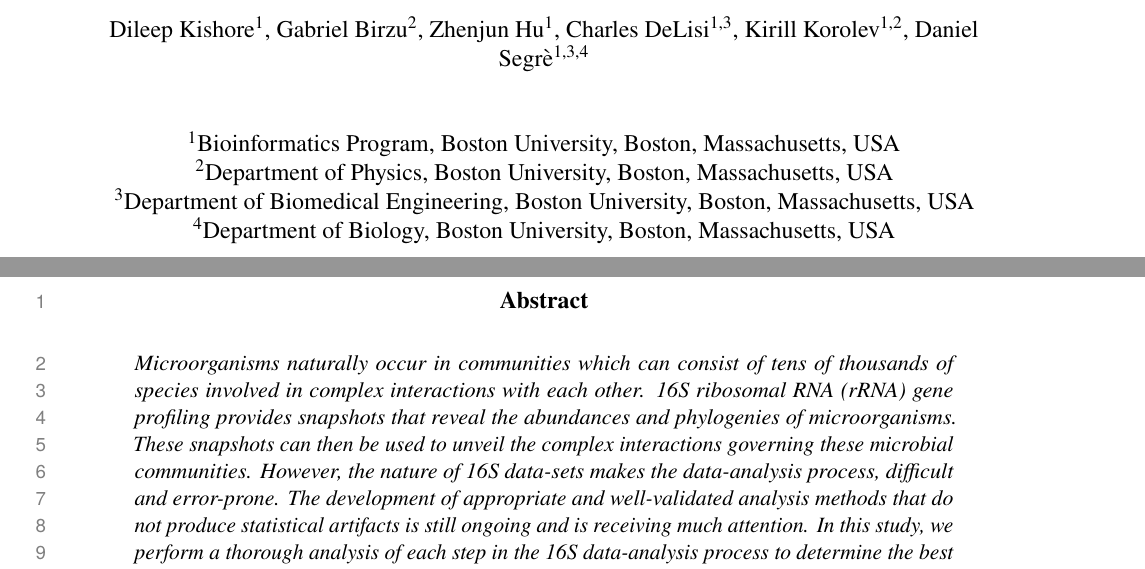
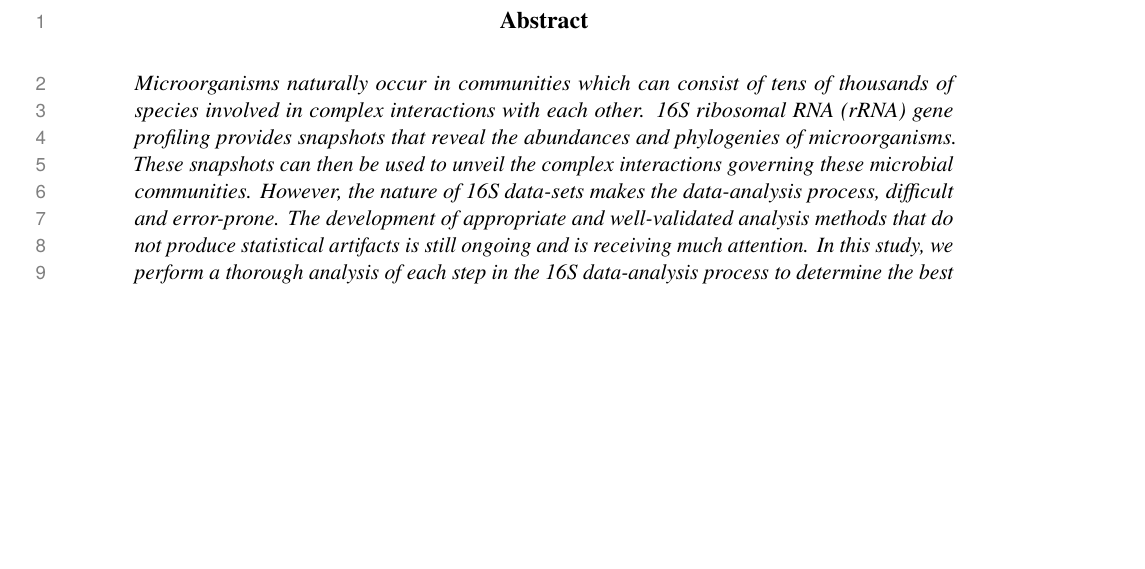
Before and after one commit to segrelab/MiCoNE-pipeline-paper, a LaTeX paper (main.tex, which reads sections/coverpage.tex): two parts of pages 1 and 2 of 22 before the commit and part of page 2 of 22 after it, the two joined at a grey line, cut at the place of the change, the shorter picture padded with empty space. Compiled offline with pdfLaTeX.

Commit message:
Update Coverpage

```diff
--- a/sections/coverpage.tex
+++ b/sections/coverpage.tex
@@ -20,20 +20,20 @@
 
 % AUTHOR SECTION
 
-  \vspace{1.5 cm}
-  Dileep Kishore\textsuperscript{1},
-  Gabriel Birzu\textsuperscript{2},
-  Zhenjun Hu\textsuperscript{1},
-  Charles DeLisi\textsuperscript{1,3},
-  Kirill Korolev\textsuperscript{1,2},
-  Daniel Segr\`{e}\textsuperscript{1,3,4}\\
-  \vspace{1cm}
-  \textsuperscript{1}Bioinformatics Program, Boston University, Boston, Massachusetts, USA\\
-  \textsuperscript{2}Department of Physics, Boston University, Boston, Massachusetts, USA\\
-  \textsuperscript{3}Department of Biomedical Engineering, Boston University, Boston, Massachusetts, USA\\
-  \textsuperscript{4}Department of Biology, Boston University, Boston, Massachusetts, USA\\
+  % \vspace{1.5 cm}
+  % Dileep Kishore\textsuperscript{1},
+  % Gabriel Birzu\textsuperscript{2},
+  % Zhenjun Hu\textsuperscript{1},
+  % Charles DeLisi\textsuperscript{1,3},
+  % Kirill Korolev\textsuperscript{1,2},
+  % Daniel Segr\`{e}\textsuperscript{1,3,4}\\
+  % \vspace{1cm}
+  % \textsuperscript{1}Bioinformatics Program, Boston University, Boston, Massachusetts, USA\\
+  % \textsuperscript{2}Department of Physics, Boston University, Boston, Massachusetts, USA\\
+  % \textsuperscript{3}Department of Biomedical Engineering, Boston University, Boston, Massachusetts, USA\\
+  % \textsuperscript{4}Department of Biology, Boston University, Boston, Massachusetts, USA\\
 
-% DATE SECTION
+% % DATE SECTION
 
   % \vspace{1.5 cm}
   % {\large Submitted: \today}\\[3cm] % Date, change the \today to a set date if you want to be precise
```
Also changed, not shown: sections/coverpage.tex (4 more changed lines).
